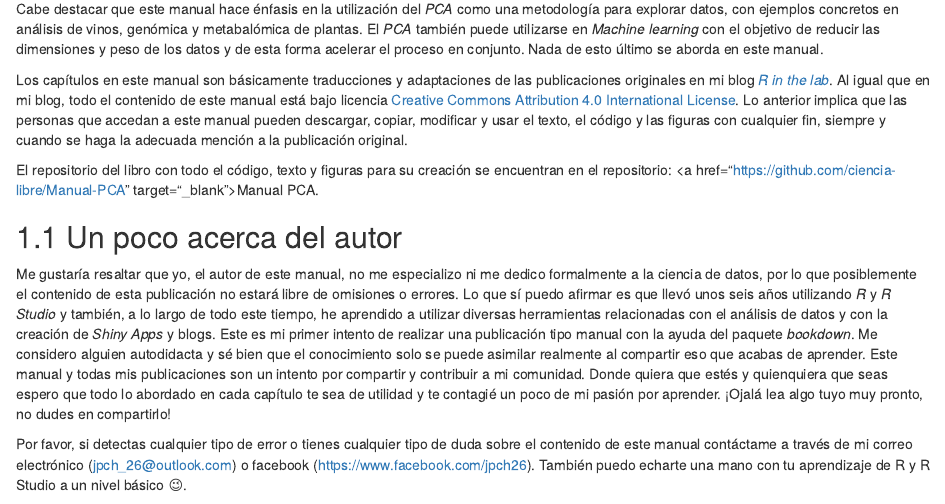
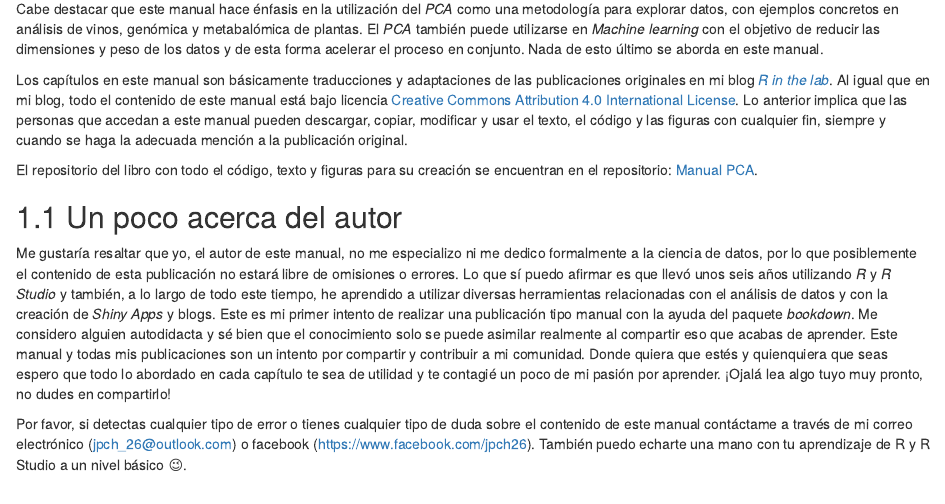
Before and after one commit to ciencia-libre/Manual-PCA, an R Markdown document (index.Rmd): the page in a window 1100 px wide, from 940 px down. Rendered offline with R 4.5, knitr and Pandoc, with nearby package versions; drawn as R Markdown's standard HTML page in place of the format the file asks for.

Commit message:
Error en un enlace

```diff
--- a/index.Rmd
+++ b/index.Rmd
@@ -19,7 +19,7 @@ Cabe destacar que este manual hace énfasis en la utilización del *PCA* como un
 
 Los capítulos en este manual son básicamente traducciones y adaptaciones de las publicaciones originales en mi blog <a href="https://r-inthelab.net/" target="_blank">*R in the lab*</a>. Al igual que en mi blog, todo el contenido de este manual está bajo licencia [Creative Commons Attribution 4.0 International License](http://creativecommons.org/licenses/by/4.0/). Lo anterior implica que las personas que accedan a este manual pueden descargar, copiar, modificar y usar el texto, el código y las figuras con cualquier fin, siempre y cuando se haga la adecuada mención a la publicación original.
 
-El repositorio del libro con todo el código, texto y figuras para su creación se encuentran en el repositorio: \<a href="<https://github.com/ciencia-libre/Manual-PCA>" target="\_blank"\>Manual PCA</a>.
+El repositorio del libro con todo el código, texto y figuras para su creación se encuentran en el repositorio: <a href="https://github.com/ciencia-libre/Manual-PCA" target="_blank">Manual PCA</a>.
 
 ## Un poco acerca del autor
 
```
Also changed, not shown: 4 other files.
